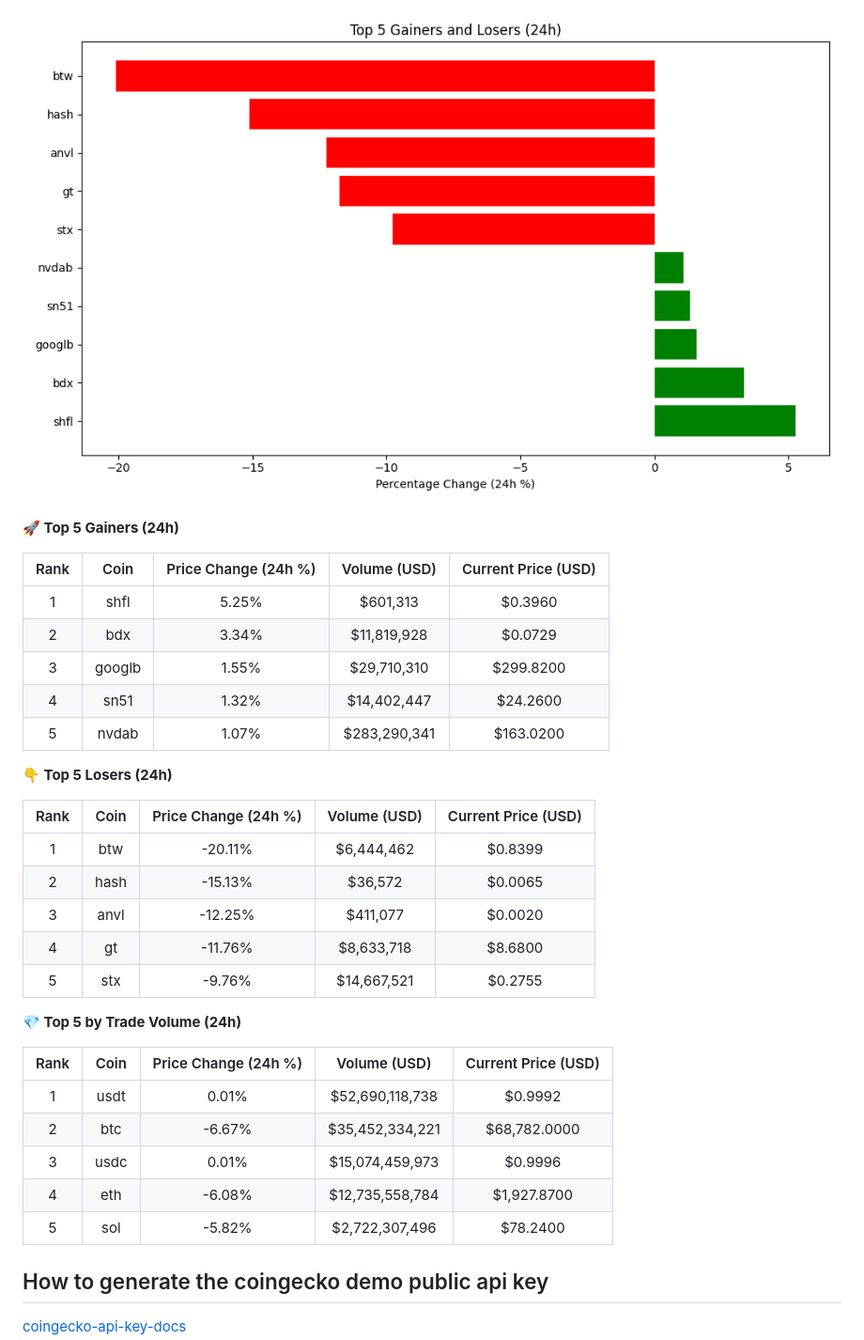
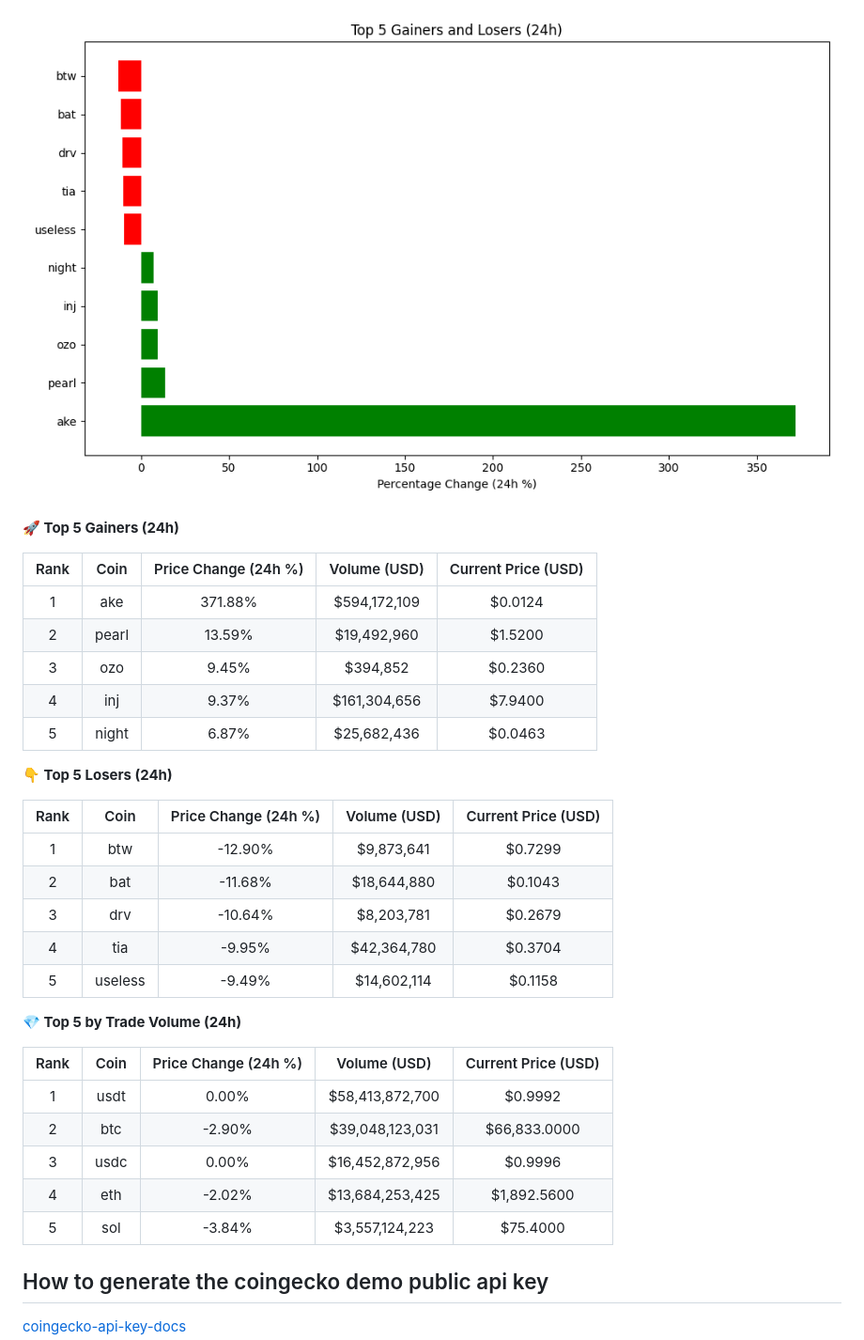
Before and after one commit to hitesha1981/crypto-tracker, a Markdown page: README.md, the part around one of its changes. Shown at 94% size. GitHub-like rendering; pictures changed too: crypto_movers_plot.png.

Commit message:
Auto-update crypto data and plot

```diff
--- a/README.md
+++ b/README.md
@@ -12,33 +12,33 @@ Last updated: 2026-11-13 04:27 UTC
 
 | Rank | Coin | Price Change (24h %) | Volume (USD) | Current Price (USD) |
 | :--: | :--: | :------------------: | :----------: | :-----------------: |
-| 1 | shfl | 5.25% | $601,313 | $0.3960 |
-| 2 | bdx | 3.34% | $11,819,928 | $0.0729 |
-| 3 | googlb | 1.55% | $29,710,310 | $299.8200 |
-| 4 | sn51 | 1.32% | $14,402,447 | $24.2600 |
-| 5 | nvdab | 1.07% | $283,290,341 | $163.0200 |
+| 1 | ake | 371.88% | $594,172,109 | $0.0124 |
+| 2 | pearl | 13.59% | $19,492,960 | $1.5200 |
+| 3 | ozo | 9.45% | $394,852 | $0.2360 |
+| 4 | inj | 9.37% | $161,304,656 | $7.9400 |
+| 5 | night | 6.87% | $25,682,436 | $0.0463 |
 
 
 **👇 Top 5 Losers (24h)**
 
 | Rank | Coin | Price Change (24h %) | Volume (USD) | Current Price (USD) |
 | :--: | :--: | :------------------: | :----------: | :-----------------: |
-| 1 | btw | -20.11% | $6,444,462 | $0.8399 |
-| 2 | hash | -15.13% | $36,572 | $0.0065 |
-| 3 | anvl | -12.25% | $411,077 | $0.0020 |
-| 4 | gt | -11.76% | $8,633,718 | $8.6800 |
-| 5 | stx | -9.76% | $14,667,521 | $0.2755 |
+| 1 | btw | -12.90% | $9,873,641 | $0.7299 |
+| 2 | bat | -11.68% | $18,644,880 | $0.1043 |
+| 3 | drv | -10.64% | $8,203,781 | $0.2679 |
+| 4 | tia | -9.95% | $42,364,780 | $0.3704 |
+| 5 | useless | -9.49% | $14,602,114 | $0.1158 |
 
 
 **💎 Top 5 by Trade Volume (24h)**
 
 | Rank | Coin | Price Change (24h %) | Volume (USD) | Current Price (USD) |
 | :--: | :--: | :------------------: | :----------: | :-----------------: |
-| 1 | usdt | 0.01% | $52,690,118,738 | $0.9992 |
-| 2 | btc | -6.67% | $35,452,334,221 | $68,782.0000 |
-| 3 | usdc | 0.01% | $15,074,459,973 | $0.9996 |
-| 4 | eth | -6.08% | $12,735,558,784 | $1,927.8700 |
-| 5 | sol | -5.82% | $2,722,307,496 | $78.2400 |
+| 1 | usdt | 0.00% | $58,413,872,700 | $0.9992 |
+| 2 | btc | -2.90% | $39,048,123,031 | $66,833.0000 |
+| 3 | usdc | 0.00% | $16,452,872,956 | $0.9996 |
+| 4 | eth | -2.02% | $13,684,253,425 | $1,892.5600 |
+| 5 | sol | -3.84% | $3,557,124,223 | $75.4000 |
 
 
 <!-- END_DYNAMIC_CONTENT -->
```
Also changed, not shown: other parts of README.md (+1 -1 lines).
